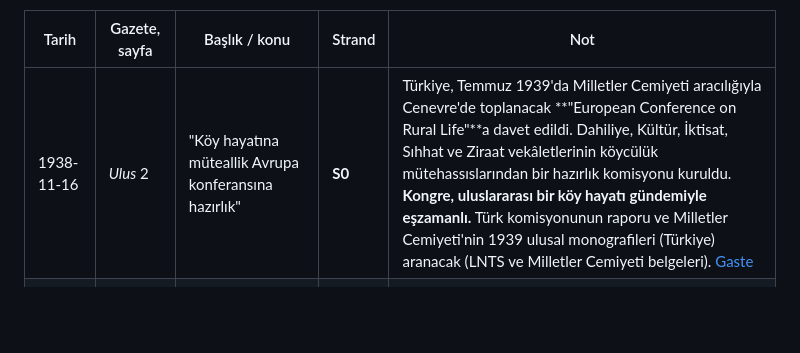
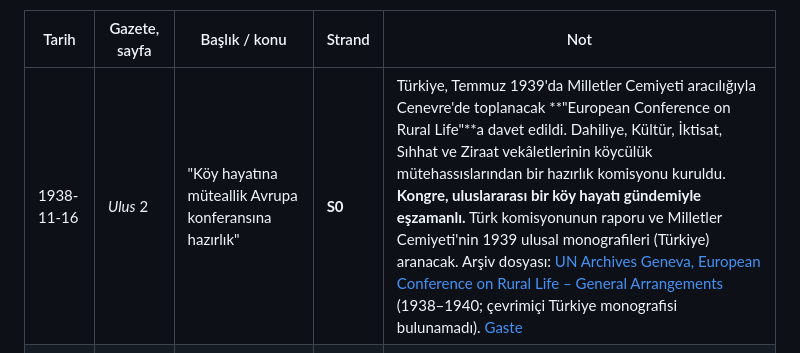
Before and after one commit to kadirselamet5-web/investment, a Markdown page: sigir-arastirmasi/bulgular/04_FVADC_gazete_penceresi.md, the part around the change. GitHub-like rendering; blank space fills up the shorter version.

Commit message:
Rapor 04: Cenevre köy hayatı konferansı için UN Archives Geneva dosyası
Co-Authored-By: Claude Opus 5.5 <noreply@anthropic.com>
Claude-Session: https://claude.ai/code/session_01EJdd8k7pJM5skzAWpdzGv3

```diff
--- a/sigir-arastirmasi/bulgular/04_FVADC_gazete_penceresi.md
+++ b/sigir-arastirmasi/bulgular/04_FVADC_gazete_penceresi.md
@@ -170,7 +170,7 @@ Kaynak: Gaste Arşivi, kullanıcının oturumu. Kayıtlar `bulgular/gaste/gaste_
 
 | Tarih | Gazete, sayfa | Başlık / konu | Strand | Not |
 |---|---|---|---|---|
-| 1938-11-16 | *Ulus* 2 | "Köy hayatına müteallik Avrupa konferansına hazırlık" | **S0** | Türkiye, Temmuz 1939'da Milletler Cemiyeti aracılığıyla Cenevre'de toplanacak **"European Conference on Rural Life"**a davet edildi. Dahiliye, Kültür, İktisat, Sıhhat ve Ziraat vekâletlerinin köycülük mütehassıslarından bir hazırlık komisyonu kuruldu. **Kongre, uluslararası bir köy hayatı gündemiyle eşzamanlı.** Türk komisyonunun raporu ve Milletler Cemiyeti'nin 1939 ulusal monografileri (Türkiye) aranacak (LNTS ve Milletler Cemiyeti belgeleri). [Gaste](https://www.gastearsivi.com/gazete/ulus/1938-11-16/2) |
+| 1938-11-16 | *Ulus* 2 | "Köy hayatına müteallik Avrupa konferansına hazırlık" | **S0** | Türkiye, Temmuz 1939'da Milletler Cemiyeti aracılığıyla Cenevre'de toplanacak **"European Conference on Rural Life"**a davet edildi. Dahiliye, Kültür, İktisat, Sıhhat ve Ziraat vekâletlerinin köycülük mütehassıslarından bir hazırlık komisyonu kuruldu. **Kongre, uluslararası bir köy hayatı gündemiyle eşzamanlı.** Türk komisyonunun raporu ve Milletler Cemiyeti'nin 1939 ulusal monografileri (Türkiye) aranacak. Arşiv dosyası: [UN Archives Geneva, European Conference on Rural Life – General Arrangements](https://archives.ungeneva.org/european-conference-on-rural-life-general-arrangements) (1938–1940; çevrimiçi Türkiye monografisi bulunamadı). [Gaste](https://www.gastearsivi.com/gazete/ulus/1938-11-16/2) |
 | 1938-11-16 | *Ulus* 9 | İcra ve İflâs Kanunu'nun yeniden düzenlenmesi: md. 206 | S3 | Hekimlerin alacakları imtiyazlı, **baytarlarınki değil**. Öneri: hayvan sahibinin malî durumu ne olursa olsun tedaviyi esirgememekle yükümlü baytarın alacağı da imtiyazlı sayılsın. Mesleğin hukukî statüsü (rapor 01'deki 1934 baytar/veteriner tartışmasıyla birlikte). [Gaste](https://www.gastearsivi.com/gazete/ulus/1938-11-16/9) |
 | 1939-01-10 | *Ulus* 6 (A.A.) | "İzmit'te baytarî lâboratuvar" | S3 | Veteriner müdürlüğünde acil vakalar için kan ve idrar muayene laboratuvarı. Taşra veteriner altyapısı. [Gaste](https://www.gastearsivi.com/gazete/ulus/1939-01-10/6) |
 
```
